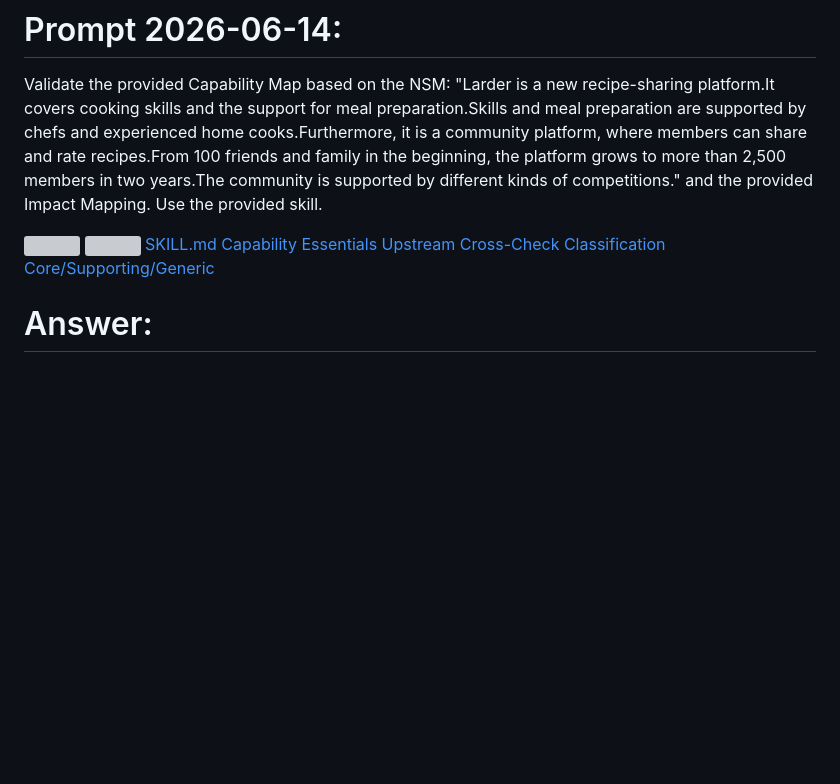
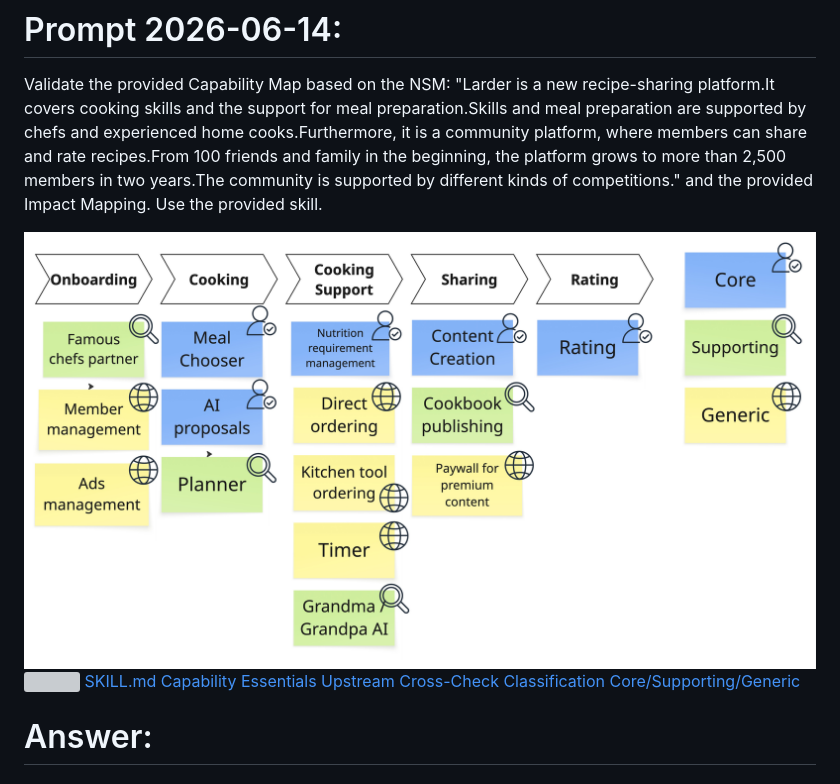
Before and after one commit to Grinseteddy/SamplesDddMeetAi, a Markdown page: Chapter05/CapabilityMap/CapabilityMapChatGpt55Medium.md, the part around the change. GitHub-like rendering; blank space fills up the shorter version; grey boxes are pictures that could not be loaded.

Commit message:
Capability Map Examples

```diff
--- a/Chapter05/CapabilityMap/CapabilityMapChatGpt55Medium.md
+++ b/Chapter05/CapabilityMap/CapabilityMapChatGpt55Medium.md
@@ -2,8 +2,8 @@
 
 Validate the provided Capability Map based on the NSM: "Larder is a new recipe-sharing platform.It covers cooking skills and the support for meal preparation.Skills and meal preparation are supported by chefs and experienced home cooks.Furthermore, it is a community platform, where members can share and rate recipes.From 100 friends and family in the beginning, the platform grows to more than 2,500 members in two years.The community is supported by different kinds of competitions." and the provided Impact Mapping. Use the provided skill.
 
-![](./assets/CapabilityMap.jpg)
-![](./assets/ImpactMap.jpg)
+![](../assets/CapabilityMap.jpg)
+![](../assets/ImpactMappingWithAiStep3.jpg)
 [SKILL.md](../Skills/CapabilityMapSkill/SKILL.md)
 [Capability Essentials](../Skills/CapabilityMapSkill/CapabilityEssentials.md)
 [Upstream Cross-Check](../Skills/CapabilityMapSkill/UpstreamCrossCheck.md)
```
Also changed, not shown: Chapter05/CapabilityMap/CapabilityMapGemini35Thinking.md (+2 -2 lines), Chapter05/CapabilityMap/CapabilityMapOpus48.md (+2 -2 lines).
